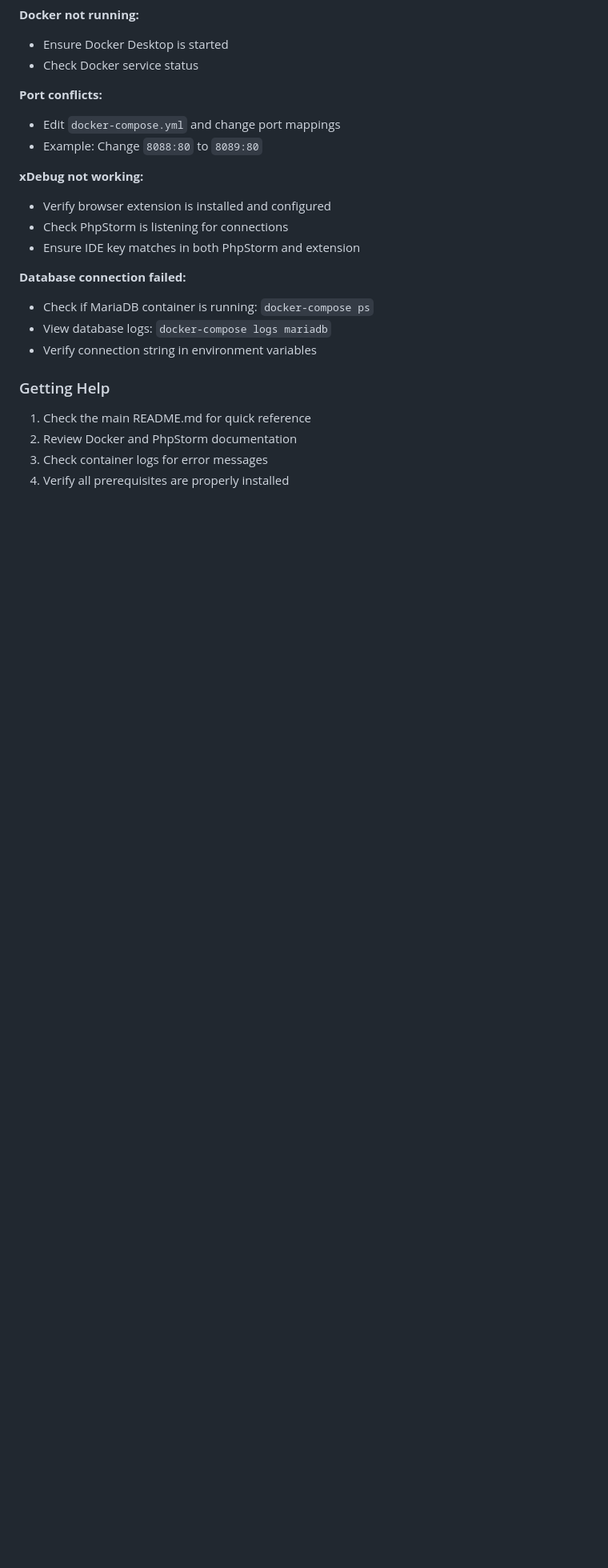
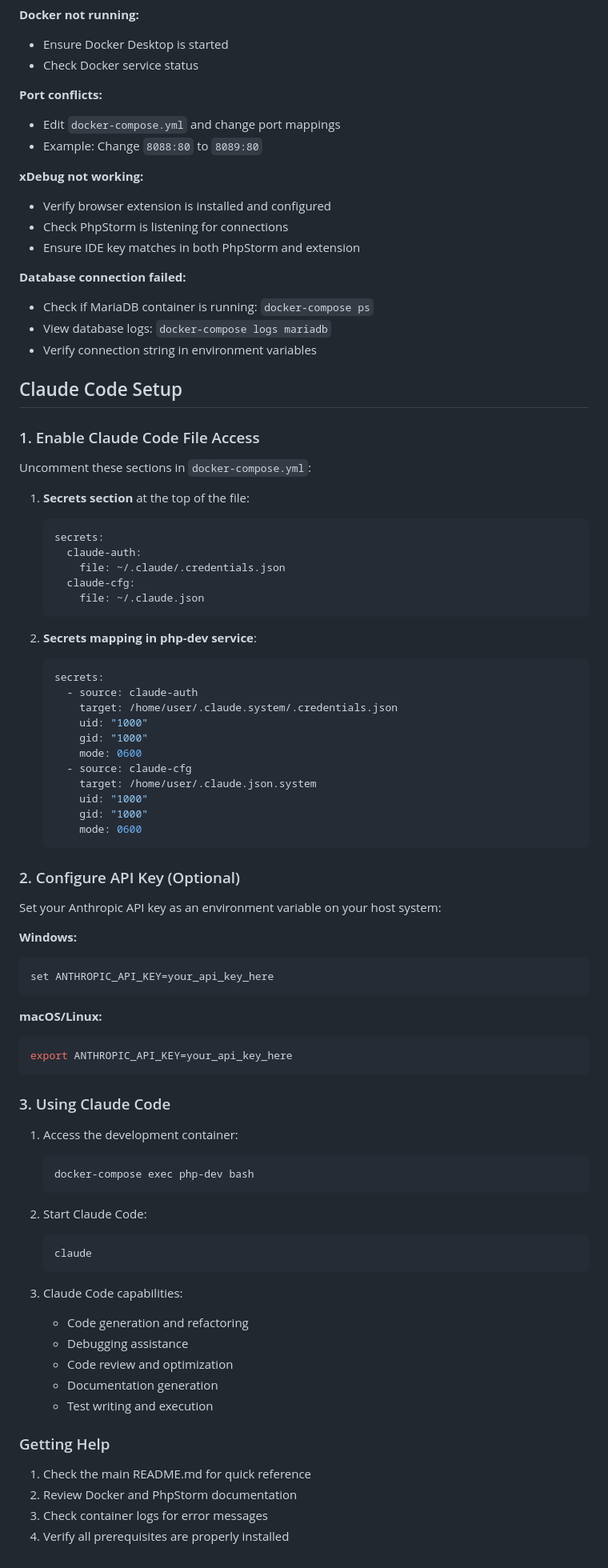
Before and after one commit to jstormes/php-docker-quickstart, a Markdown page: SETUP.md, the part around the change. Shown at 80% size. Drawn GitHub-style; blank space fills up the shorter version.

````diff
--- a/SETUP.md
+++ b/SETUP.md
@@ -169,6 +169,69 @@ docker-compose up --build
 - View database logs: `docker-compose logs mariadb`
 - Verify connection string in environment variables
 
+## Claude Code Setup
+
+### 1. Enable Claude Code File Access
+
+Uncomment these sections in `docker-compose.yml`:
+
+1. **Secrets section** at the top of the file:
+   ```yaml
+   secrets:
+     claude-auth:
+       file: ~/.claude/.credentials.json
+     claude-cfg:
+       file: ~/.claude.json
+   ```
+
+2. **Secrets mapping in php-dev service**:
+   ```yaml
+   secrets:
+     - source: claude-auth
+       target: /home/user/.claude.system/.credentials.json
+       uid: "1000"
+       gid: "1000"
+       mode: 0600
+     - source: claude-cfg
+       target: /home/user/.claude.json.system
+       uid: "1000"
+       gid: "1000"
+       mode: 0600
+   ```
+
+### 2. Configure API Key (Optional)
+
+Set your Anthropic API key as an environment variable on your host system:
+
+**Windows:**
+```cmd
+set ANTHROPIC_API_KEY=your_api_key_here
+```
+
+**macOS/Linux:**
+```bash
+export ANTHROPIC_API_KEY=your_api_key_here
+```
+
+### 3. Using Claude Code
+
+1. Access the development container:
+   ```bash
+   docker-compose exec php-dev bash
+   ```
+
+2. Start Claude Code:
+   ```bash
+   claude
+   ```
+
+3. Claude Code capabilities:
+   - Code generation and refactoring
+   - Debugging assistance
+   - Code review and optimization
+   - Documentation generation
+   - Test writing and execution
+
 ### Getting Help
 
 1. Check the main README.md for quick reference
````
Also changed, not shown: README.md (+28 -0 lines).
